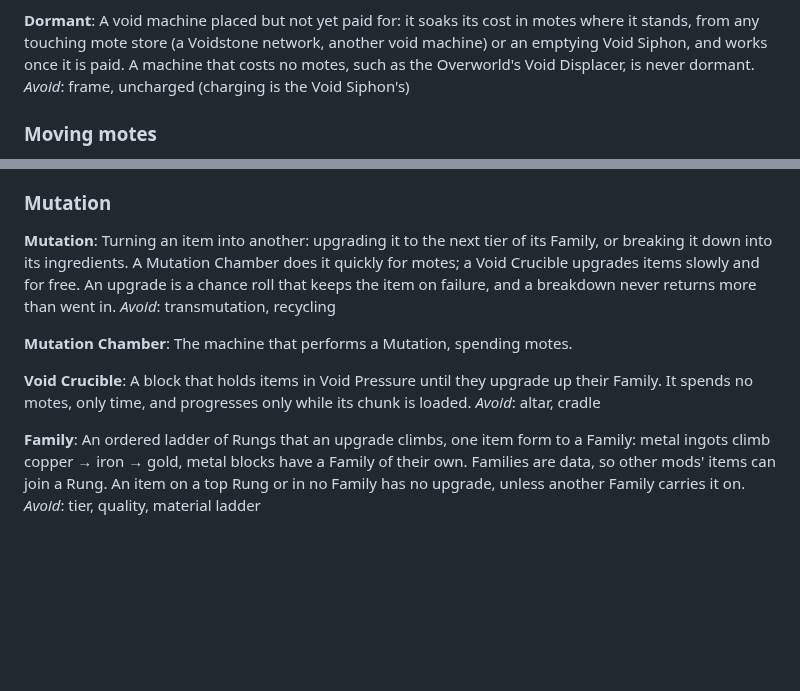
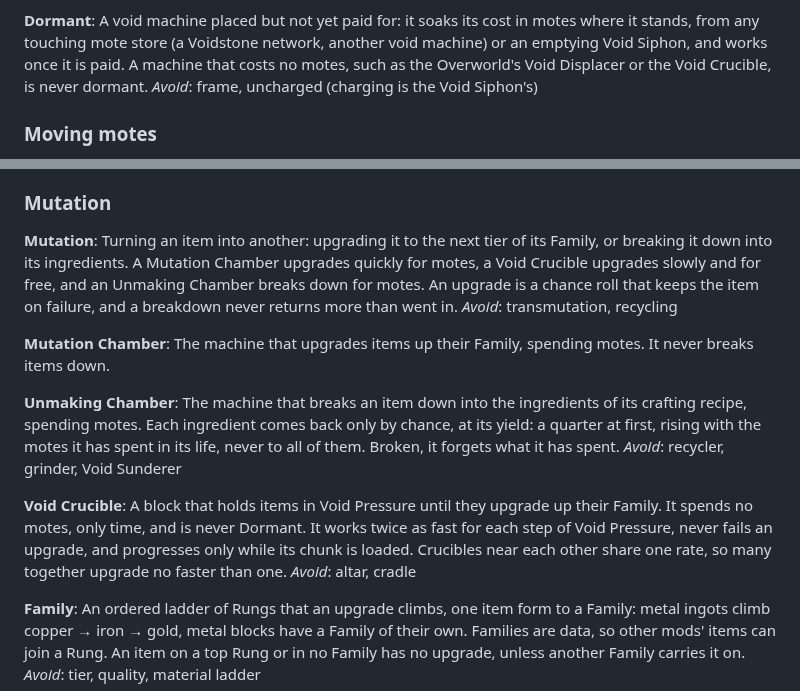
Before and after one commit to 5thlayer/voidworks, a Markdown page: GLOSSARY.md, 2 parts joined by grey strips. GitHub-like rendering; blank space fills up the shorter version.

```diff
--- a/GLOSSARY.md
+++ b/GLOSSARY.md
@@ -87,7 +87,7 @@ _Avoid_: glove
 A void machine placed but not yet paid for: it soaks its cost in motes where it stands, from any
 touching mote store (a Voidstone network, another void machine) or an emptying Void Siphon, and
 works once it is paid. A machine that costs no
-motes, such as the Overworld's Void Displacer, is never dormant.
+motes, such as the Overworld's Void Displacer or the Void Crucible, is never dormant.
 _Avoid_: frame, uncharged (charging is the Void Siphon's)
 
 ### Moving motes
@@ -114,17 +114,25 @@ _Avoid_: lesser egg
 
 **Mutation**:
 Turning an item into another: upgrading it to the next tier of its Family, or breaking it down into
-its ingredients. A Mutation Chamber does it quickly for motes; a Void Crucible upgrades items
-slowly and for free. An upgrade is a chance roll that keeps the item on failure, and a breakdown
-never returns more than went in.
+its ingredients. A Mutation Chamber upgrades quickly for motes, a Void Crucible upgrades slowly and
+for free, and an Unmaking Chamber breaks down for motes. An upgrade is a chance roll that keeps the
+item on failure, and a breakdown never returns more than went in.
 _Avoid_: transmutation, recycling
 
 **Mutation Chamber**:
-The machine that performs a Mutation, spending motes.
+The machine that upgrades items up their Family, spending motes. It never breaks items down.
+
+**Unmaking Chamber**:
+The machine that breaks an item down into the ingredients of its crafting recipe, spending motes.
+Each ingredient comes back only by chance, at its yield: a quarter at first, rising with the motes
+it has spent in its life, never to all of them. Broken, it forgets what it has spent.
+_Avoid_: recycler, grinder, Void Sunderer
 
 **Void Crucible**:
 A block that holds items in Void Pressure until they upgrade up their Family. It spends no motes,
-only time, and progresses only while its chunk is loaded.
+only time, and is never Dormant. It works twice as fast for each step of Void Pressure, never
+fails an upgrade, and progresses only while its chunk is loaded. Crucibles near each other share
+one rate, so many together upgrade no faster than one.
 _Avoid_: altar, cradle
 
 **Family**:
```
Also changed, not shown: docs/adr/0004-breakdown-is-a-block-of-its-own-with-no-screen.md (added, +31 -0 lines), docs/spec/void-energy.md (+37 -14 lines).
